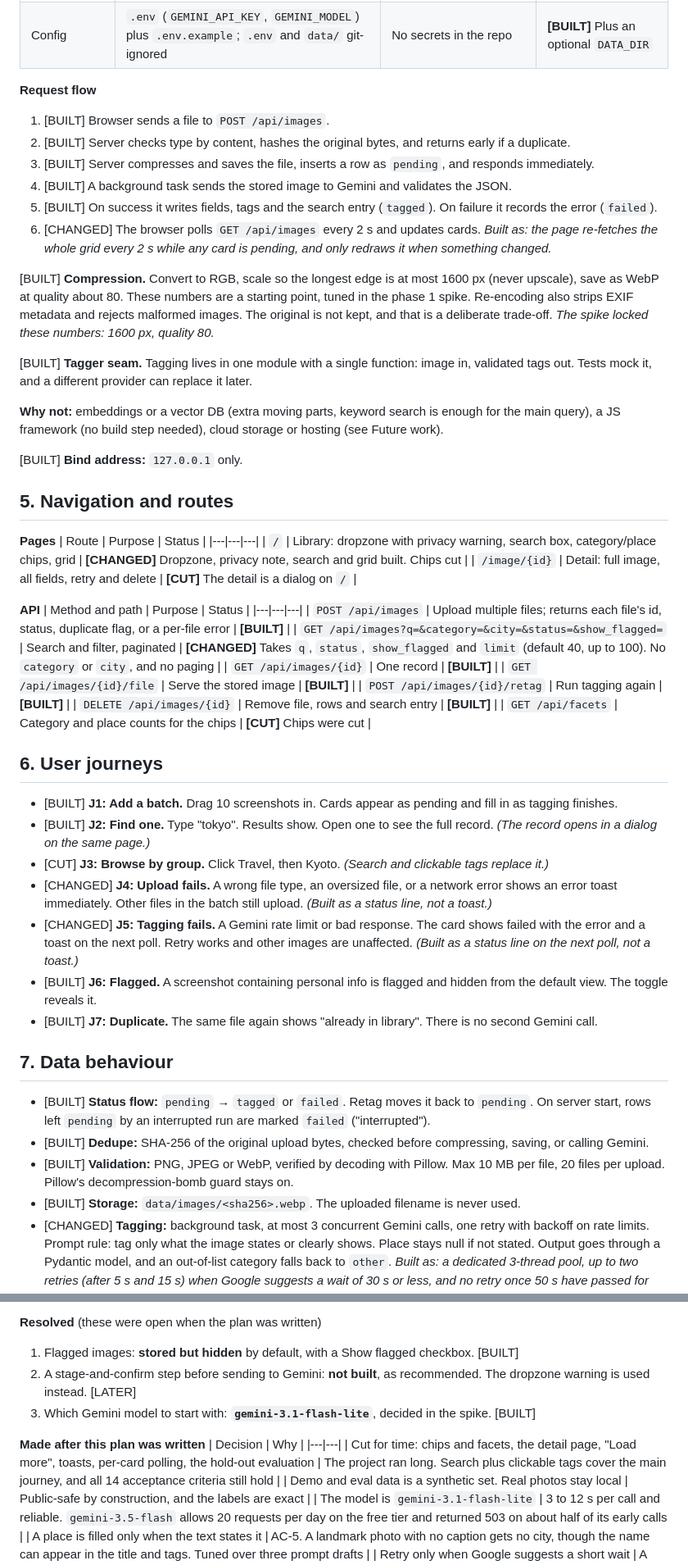
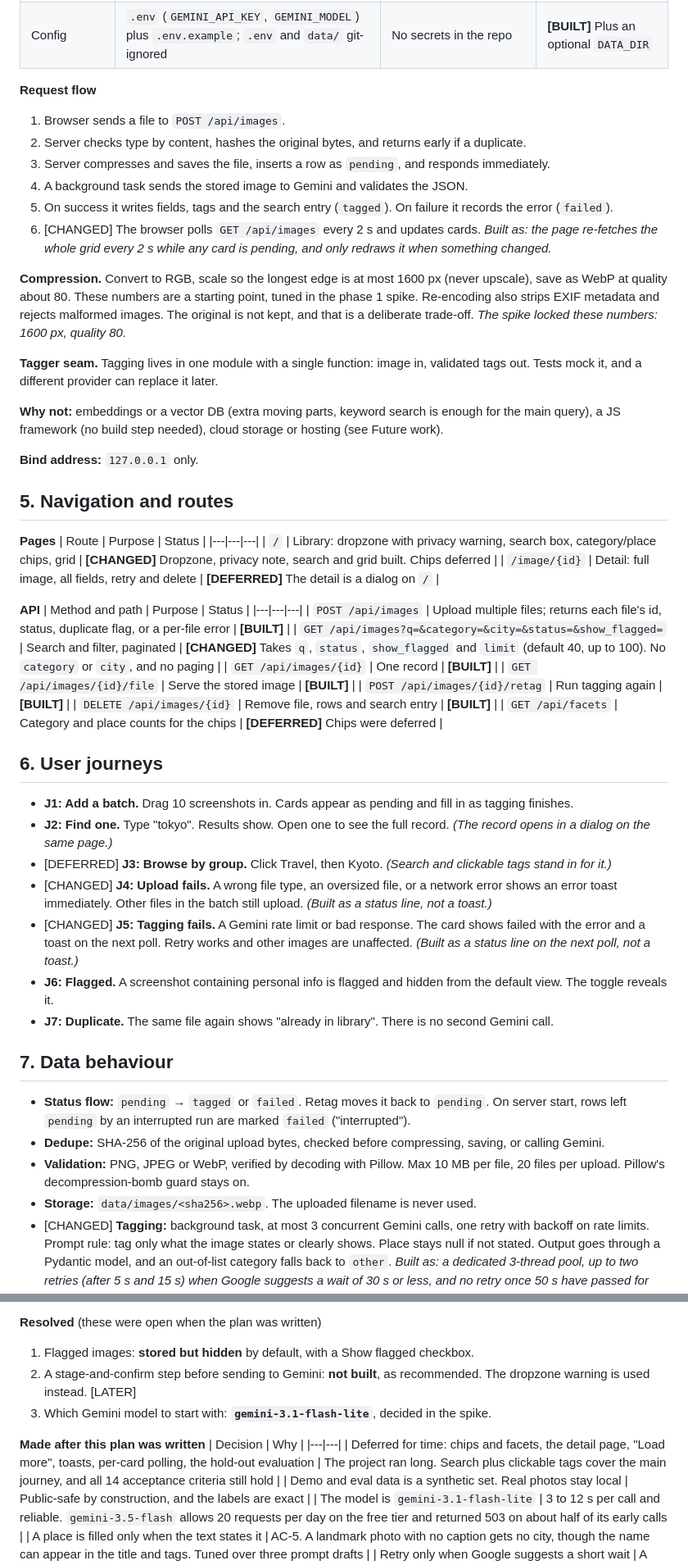
Before and after one commit to Wei-Hui-Yuan/ai-screenshot-repository, a Markdown page: planning/project_plan/01-full-plan.md, 2 parts joined by grey strips. Shown at 82% size. Drawn GitHub-style.

```diff
--- a/planning/project_plan/01-full-plan.md
+++ b/planning/project_plan/01-full-plan.md
@@ -59,27 +59,27 @@ Evidence: [spike-results.md](../spike-results.md). How it was built: [02-mvp-out
 | Config | `.env` (`GEMINI_API_KEY`, `GEMINI_MODEL`) plus `.env.example`; `.env` and `data/` git-ignored | No secrets in the repo | **[BUILT]** Plus an optional `DATA_DIR` |
 
 **Request flow**
-1. [BUILT] Browser sends a file to `POST /api/images`.
-2. [BUILT] Server checks type by content, hashes the original bytes, and returns early if a duplicate.
-3. [BUILT] Server compresses and saves the file, inserts a row as `pending`, and responds immediately.
-4. [BUILT] A background task sends the stored image to Gemini and validates the JSON.
-5. [BUILT] On success it writes fields, tags and the search entry (`tagged`). On failure it records the error (`failed`).
+1. Browser sends a file to `POST /api/images`.
+2. Server checks type by content, hashes the original bytes, and returns early if a duplicate.
+3. Server compresses and saves the file, inserts a row as `pending`, and responds immediately.
+4. A background task sends the stored image to Gemini and validates the JSON.
+5. On success it writes fields, tags and the search entry (`tagged`). On failure it records the error (`failed`).
 6. [CHANGED] The browser polls `GET /api/images` every 2 s and updates cards. *Built as: the page re-fetches the whole grid every 2 s while any card is pending, and only redraws it when something changed.*
 
-[BUILT] **Compression.** Convert to RGB, scale so the longest edge is at most 1600 px (never upscale), save as WebP at quality about 80. These numbers are a starting point, tuned in the phase 1 spike. Re-encoding also strips EXIF metadata and rejects malformed images. The original is not kept, and that is a deliberate trade-off. *The spike locked these numbers: 1600 px, quality 80.*
+**Compression.** Convert to RGB, scale so the longest edge is at most 1600 px (never upscale), save as WebP at quality about 80. These numbers are a starting point, tuned in the phase 1 spike. Re-encoding also strips EXIF metadata and rejects malformed images. The original is not kept, and that is a deliberate trade-off. *The spike locked these numbers: 1600 px, quality 80.*
 
-[BUILT] **Tagger seam.** Tagging lives in one module with a single function: image in, validated tags out. Tests mock it, and a different provider can replace it later.
+**Tagger seam.** Tagging lives in one module with a single function: image in, validated tags out. Tests mock it, and a different provider can replace it later.
 
 **Why not:** embeddings or a vector DB (extra moving parts, keyword search is enough for the main query), a JS framework (no build step needed), cloud storage or hosting (see Future work).
 
-[BUILT] **Bind address:** `127.0.0.1` only.
+**Bind address:** `127.0.0.1` only.
 
 ## 5. Navigation and routes
 **Pages**
 | Route | Purpose | Status |
 |---|---|---|
-| `/` | Library: dropzone with privacy warning, search box, category/place chips, grid | **[CHANGED]** Dropzone, privacy note, search and grid built. Chips cut |
-| `/image/{id}` | Detail: full image, all fields, retry and delete | **[CUT]** The detail is a dialog on `/` |
+| `/` | Library: dropzone with privacy warning, search box, category/place chips, grid | **[CHANGED]** Dropzone, privacy note, search and grid built. Chips deferred |
+| `/image/{id}` | Detail: full image, all fields, retry and delete | **[DEFERRED]** The detail is a dialog on `/` |
 
 **API**
 | Method and path | Purpose | Status |
@@ -90,20 +90,20 @@ Evidence: [spike-results.md](../spike-results.md). How it was built: [02-mvp-out
 | `GET /api/images/{id}/file` | Serve the stored image | **[BUILT]** |
 | `POST /api/images/{id}/retag` | Run tagging again | **[BUILT]** |
 | `DELETE /api/images/{id}` | Remove file, rows and search entry | **[BUILT]** |
-| `GET /api/facets` | Category and place counts for the chips | **[CUT]** Chips were cut |
+| `GET /api/facets` | Category and place counts for the chips | **[DEFERRED]** Chips were deferred |
 
 ## 6. User journeys
-- [BUILT] **J1: Add a batch.** Drag 10 screenshots in. Cards appear as pending and fill in as tagging finishes.
-- [BUILT] **J2: Find one.** Type "tokyo". Results show. Open one to see the full record. *(The record opens in a dialog on the same page.)*
-- [CUT] **J3: Browse by group.** Click Travel, then Kyoto. *(Search and clickable tags replace it.)*
+- **J1: Add a batch.** Drag 10 screenshots in. Cards appear as pending and fill in as tagging finishes.
+- **J2: Find one.** Type "tokyo". Results show. Open one to see the full record. *(The record opens in a dialog on the same page.)*
+- [DEFERRED] **J3: Browse by group.** Click Travel, then Kyoto. *(Search and clickable tags stand in for it.)*
 - [CHANGED] **J4: Upload fails.** A wrong file type, an oversized file, or a network error shows an error toast immediately. Other files in the batch still upload. *(Built as a status line, not a toast.)*
 - [CHANGED] **J5: Tagging fails.** A Gemini rate limit or bad response. The card shows failed with the error and a toast on the next poll. Retry works and other images are unaffected. *(Built as a status line on the next poll, not a toast.)*
-- [BUILT] **J6: Flagged.** A screenshot containing personal info is flagged and hidden from the default view. The toggle reveals it.
-- [BUILT] **J7: Duplicate.** The same file again shows "already in library". There is no second Gemini call.
+- **J6: Flagged.** A screenshot containing personal info is flagged and hidden from the default view. The toggle reveals it.
+- **J7: Duplicate.** The same file again shows "already in library". There is no second Gemini call.
 
 ## 7. Data behaviour
-- [BUILT] **Status flow:** `pending` → `tagged` or `failed`. Retag moves it back to `pending`. On server start, rows left `pending` by an interrupted run are marked `failed` ("interrupted").
-- [BUILT] **Dedupe:** SHA-256 of the original upload bytes, checked before compressing, saving, or calling Gemini.
-- [BUILT] **Validation:** PNG, JPEG or WebP, verified by decoding with Pillow. Max 10 MB per file, 20 files per upload. Pillow's decompression-bomb guard stays on.
-- [BUILT] **Storage:** `data/images/<sha256>.webp`. The uploaded filename is never used.
+- **Status flow:** `pending` → `tagged` or `failed`. Retag moves it back to `pending`. On server start, rows left `pending` by an interrupted run are marked `failed` ("interrupted").
+- **Dedupe:** SHA-256 of the original upload bytes, checked before compressing, saving, or calling Gemini.
+- **Validation:** PNG, JPEG or WebP, verified by decoding with Pillow. Max 10 MB per file, 20 files per upload. Pillow's decompression-bomb guard stays on.
+- **Storage:** `data/images/<sha256>.webp`. The uploaded filename is never used.
 - [CHANGED] **Tagging:** background task, at most 3 concurrent Gemini calls, one retry with backoff on rate limits. Prompt rule: tag only what the image states or clearly shows. Place stays null if not stated. Output goes through a Pydantic model, and an out-of-list category falls back to `other`. *Built as: a dedicated 3-thread pool, up to two retries (after 5 s and 15 s) when Google suggests a wait of 30 s or less, and no retry once 50 s have passed for that image.*
@@ -190,14 +190,14 @@ Phases 2 to 5 were combined into one pass. See [02-mvp-outcome.md](02-mvp-outcom
 | Name: AI Screenshot Repository | |
 
 **Resolved** (these were open when the plan was written)
-1. Flagged images: **stored but hidden** by default, with a Show flagged checkbox. [BUILT]
+1. Flagged images: **stored but hidden** by default, with a Show flagged checkbox.
 2. A stage-and-confirm step before sending to Gemini: **not built**, as recommended. The dropzone warning is used instead. [LATER]
-3. Which Gemini model to start with: **`gemini-3.1-flash-lite`**, decided in the spike. [BUILT]
+3. Which Gemini model to start with: **`gemini-3.1-flash-lite`**, decided in the spike.
 
 **Made after this plan was written**
 | Decision | Why |
 |---|---|
-| Cut for time: chips and facets, the detail page, "Load more", toasts, per-card polling, the hold-out evaluation | The project ran long. Search plus clickable tags cover the main journey, and all 14 acceptance criteria still hold |
+| Deferred for time: chips and facets, the detail page, "Load more", toasts, per-card polling, the hold-out evaluation | The project ran long. Search plus clickable tags cover the main journey, and all 14 acceptance criteria still hold |
 | Demo and eval data is a synthetic set. Real photos stay local | Public-safe by construction, and the labels are exact |
 | The model is `gemini-3.1-flash-lite` | 3 to 12 s per call and reliable. `gemini-3.5-flash` allows 20 requests per day on the free tier and returned 503 on about half of its early calls |
 | A place is filled only when the text states it | AC-5. A landmark photo with no caption gets no city, though the name can appear in the title and tags. Tuned over three prompt drafts |
```
Also changed, not shown: other parts of planning/project_plan/01-full-plan.md (+19 -19 lines), planning/project_plan/02-mvp-outcome.md (+8 -6 lines), planning/spike-results.md (+3 -3 lines).
